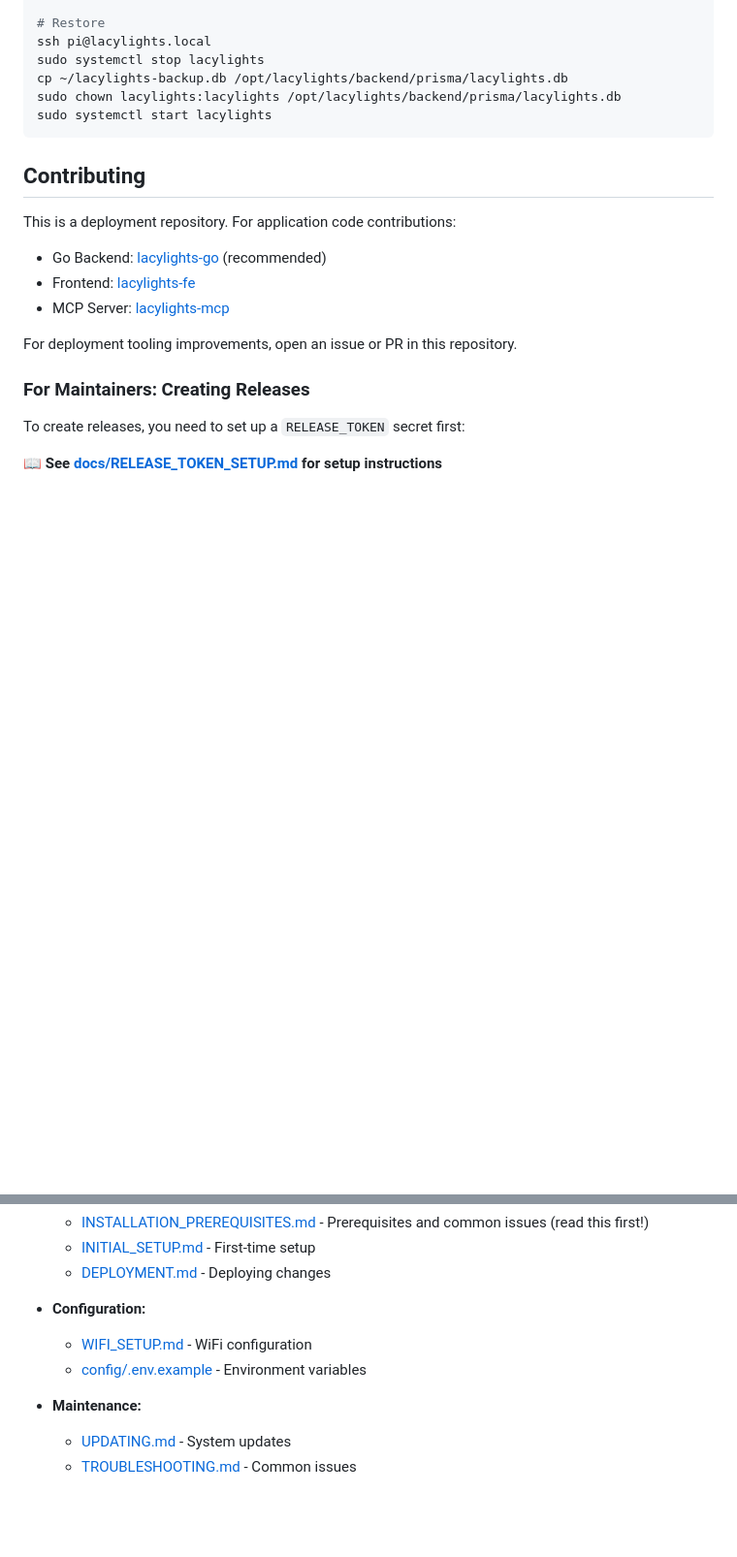
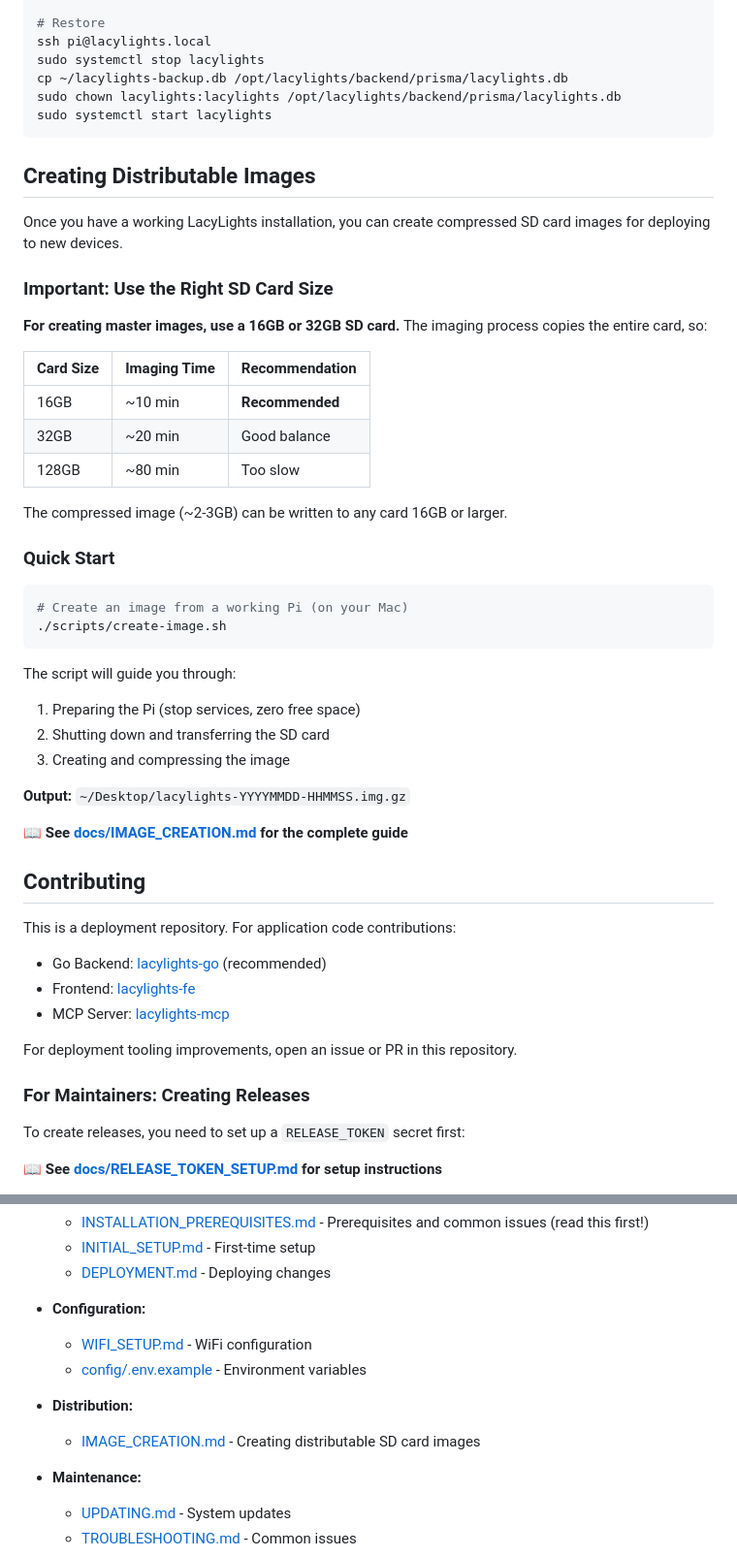
Before and after one commit to bbernstein/lacylights-rpi, a Markdown page: README.md, 2 parts joined by grey strips. Shown at 97% size. Drawn GitHub-style; blank space fills up the shorter version.

````diff
--- a/README.md
+++ b/README.md
@@ -701,6 +701,38 @@ sudo chown lacylights:lacylights /opt/lacylights/backend/prisma/lacylights.db
 sudo systemctl start lacylights
 ```
 
+## Creating Distributable Images
+
+Once you have a working LacyLights installation, you can create compressed SD card images for deploying to new devices.
+
+### Important: Use the Right SD Card Size
+
+**For creating master images, use a 16GB or 32GB SD card.** The imaging process copies the entire card, so:
+
+| Card Size | Imaging Time | Recommendation |
+|-----------|--------------|----------------|
+| 16GB      | ~10 min      | **Recommended** |
+| 32GB      | ~20 min      | Good balance |
+| 128GB     | ~80 min      | Too slow |
+
+The compressed image (~2-3GB) can be written to any card 16GB or larger.
+
+### Quick Start
+
+```bash
+# Create an image from a working Pi (on your Mac)
+./scripts/create-image.sh
+```
+
+The script will guide you through:
+1. Preparing the Pi (stop services, zero free space)
+2. Shutting down and transferring the SD card
+3. Creating and compressing the image
+
+**Output:** `~/Desktop/lacylights-YYYYMMDD-HHMMSS.img.gz`
+
+📖 **See [docs/IMAGE_CREATION.md](docs/IMAGE_CREATION.md) for the complete guide**
+
 ## Contributing
 
 This is a deployment repository. For application code contributions:
@@ -740,6 +772,9 @@ Once configured, create releases via GitHub Actions:
 - **Configuration:**
   - [WIFI_SETUP.md](docs/WIFI_SETUP.md) - WiFi configuration
   - [config/.env.example](config/.env.example) - Environment variables
+
+- **Distribution:**
+  - [IMAGE_CREATION.md](docs/IMAGE_CREATION.md) - Creating distributable SD card images
 
 - **Maintenance:**
   - [UPDATING.md](docs/UPDATING.md) - System updates
````
Also changed, not shown: docs/IMAGE_CREATION.md (added, +210 -0 lines).
